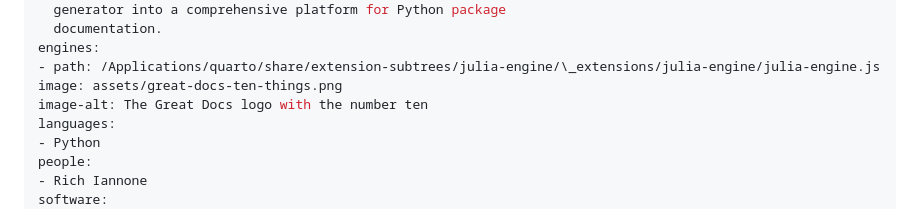
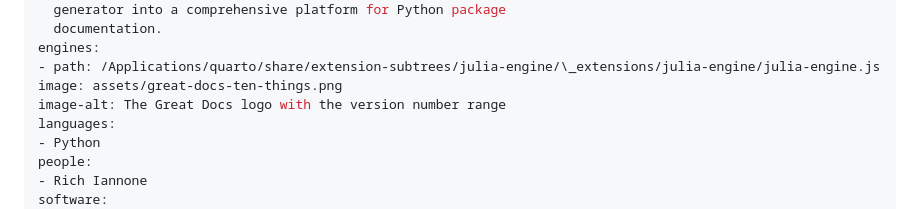
Before and after one commit to rich-iannone/posts, a Markdown page: great-docs-ten-things/index.md, the part around the change. Rendered like a GitHub page.

```diff
--- a/great-docs-ten-things/index.md
+++ b/great-docs-ten-things/index.md
@@ -8,7 +8,7 @@ description: |
 engines:
 - path: /Applications/quarto/share/extension-subtrees/julia-engine/\_extensions/julia-engine/julia-engine.js
 image: assets/great-docs-ten-things.png
-image-alt: The Great Docs logo with the number ten
+image-alt: The Great Docs logo with the version number range
 languages:
 - Python
 people:
```
